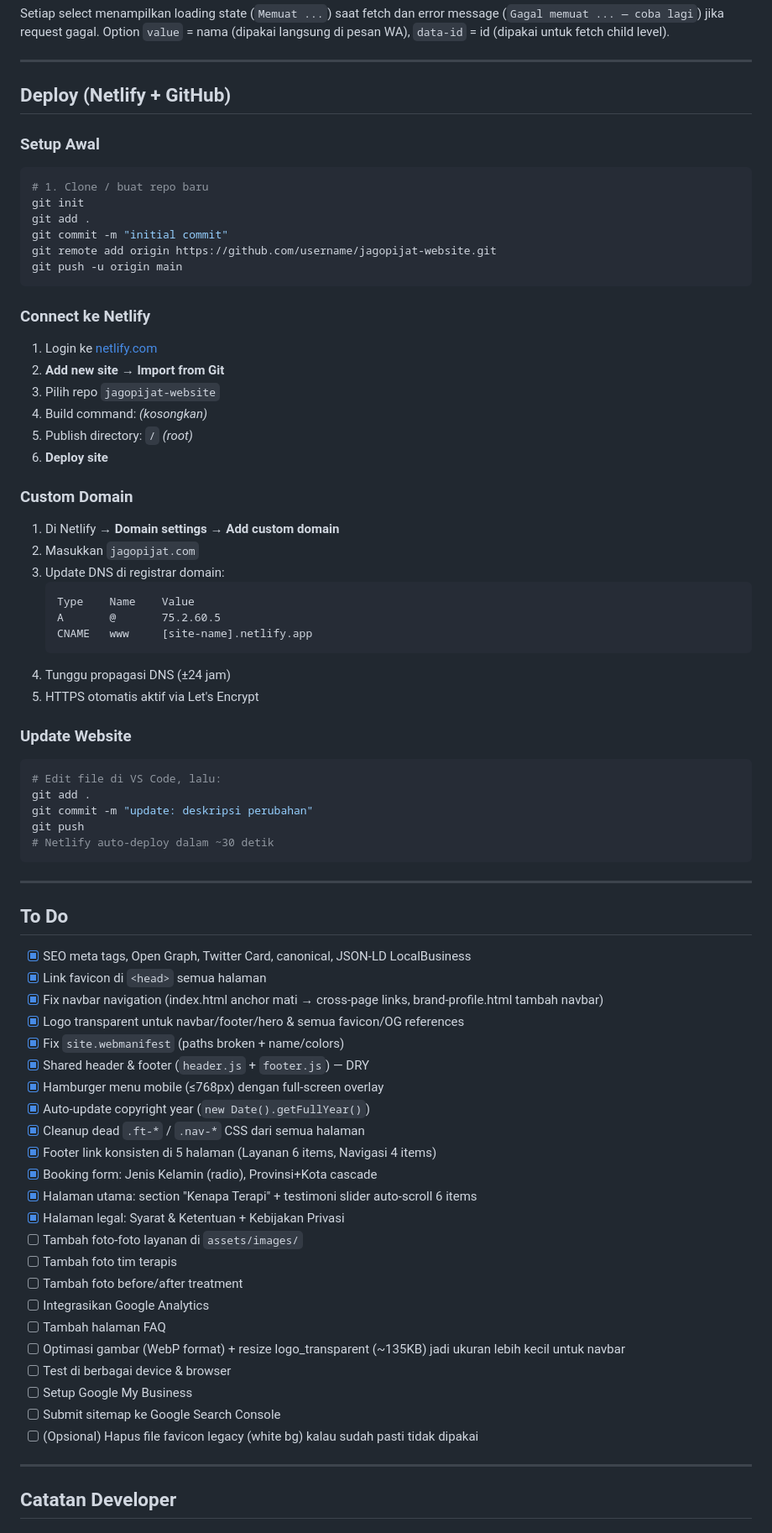
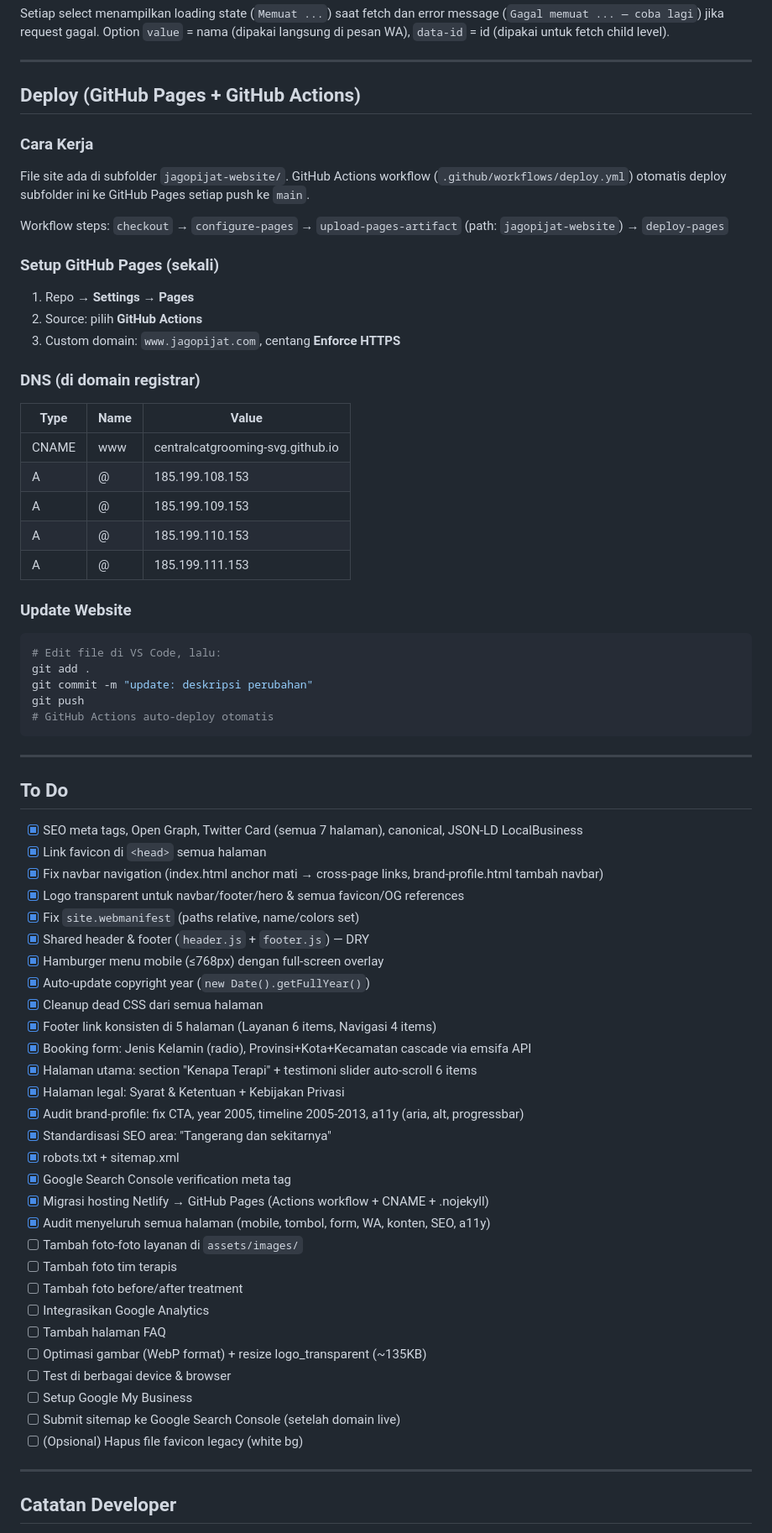
Before and after one commit to centralcatgrooming-svg/jagopijat-website, a Markdown page: jagopijat-website/jagopijat.md, the part around one of its changes. Shown at 84% size. GitHub-like rendering.

````diff
--- a/jagopijat-website/jagopijat.md
+++ b/jagopijat-website/jagopijat.md
@@ -281,37 +286,26 @@ Setiap select menampilkan loading state (`Memuat ...`) saat fetch dan error mess
 
 ---
 
-## Deploy (Netlify + GitHub)
+## Deploy (GitHub Pages + GitHub Actions)
 
-### Setup Awal
-```bash
-# 1. Clone / buat repo baru
-git init
-git add .
-git commit -m "initial commit"
-git remote add origin https://github.com/username/jagopijat-website.git
-git push -u origin main
-```
+### Cara Kerja
+File site ada di subfolder `jagopijat-website/`. GitHub Actions workflow (`.github/workflows/deploy.yml`) otomatis deploy subfolder ini ke GitHub Pages setiap push ke `main`.
 
-### Connect ke Netlify
-1. Login ke [netlify.com](https://netlify.com)
-2. **Add new site** → **Import from Git**
-3. Pilih repo `jagopijat-website`
-4. Build command: _(kosongkan)_
-5. Publish directory: `/` _(root)_
-6. **Deploy site**
+Workflow steps: `checkout` → `configure-pages` → `upload-pages-artifact` (path: `jagopijat-website`) → `deploy-pages`
 
-### Custom Domain
-1. Di Netlify → **Domain settings** → **Add custom domain**
-2. Masukkan `jagopijat.com`
-3. Update DNS di registrar domain:
-   ```
-   Type    Name    Value
-   A       @       75.2.60.5
-   CNAME   www     [site-name].netlify.app
-   ```
-4. Tunggu propagasi DNS (±24 jam)
-5. HTTPS otomatis aktif via Let's Encrypt
+### Setup GitHub Pages (sekali)
+1. Repo → **Settings** → **Pages**
+2. Source: pilih **GitHub Actions**
+3. Custom domain: `www.jagopijat.com`, centang **Enforce HTTPS**
+
+### DNS (di domain registrar)
+| Type | Name | Value |
+|------|------|-------|
+| CNAME | www | centralcatgrooming-svg.github.io |
+| A | @ | 185.199.108.153 |
+| A | @ | 185.199.109.153 |
+| A | @ | 185.199.110.153 |
+| A | @ | 185.199.111.153 |
 
 ### Update Website
 ```bash
@@ -319,35 +313,41 @@ git push -u origin main
 git add .
 git commit -m "update: deskripsi perubahan"
 git push
-# Netlify auto-deploy dalam ~30 detik
+# GitHub Actions auto-deploy otomatis
 ```
 
 ---
 
 ## To Do
-- [x] SEO meta tags, Open Graph, Twitter Card, canonical, JSON-LD LocalBusiness
+- [x] SEO meta tags, Open Graph, Twitter Card (semua 7 halaman), canonical, JSON-LD LocalBusiness
 - [x] Link favicon di `<head>` semua halaman
 - [x] Fix navbar navigation (index.html anchor mati → cross-page links, brand-profile.html tambah navbar)
 - [x] Logo transparent untuk navbar/footer/hero & semua favicon/OG references
-- [x] Fix `site.webmanifest` (paths broken + name/colors)
+- [x] Fix `site.webmanifest` (paths relative, name/colors set)
 - [x] Shared header & footer (`header.js` + `footer.js`) — DRY
 - [x] Hamburger menu mobile (≤768px) dengan full-screen overlay
 - [x] Auto-update copyright year (`new Date().getFullYear()`)
-- [x] Cleanup dead `.ft-*` / `.nav-*` CSS dari semua halaman
+- [x] Cleanup dead CSS dari semua halaman
 - [x] Footer link konsisten di 5 halaman (Layanan 6 items, Navigasi 4 items)
-- [x] Booking form: Jenis Kelamin (radio), Provinsi+Kota cascade
+- [x] Booking form: Jenis Kelamin (radio), Provinsi+Kota+Kecamatan cascade via emsifa API
 - [x] Halaman utama: section "Kenapa Terapi" + testimoni slider auto-scroll 6 items
 - [x] Halaman legal: Syarat & Ketentuan + Kebijakan Privasi
+- [x] Audit brand-profile: fix CTA, year 2005, timeline 2005-2013, a11y (aria, alt, progressbar)
+- [x] Standardisasi SEO area: "Tangerang dan sekitarnya"
+- [x] robots.txt + sitemap.xml
+- [x] Google Search Console verification meta tag
+- [x] Migrasi hosting Netlify → GitHub Pages (Actions workflow + CNAME + .nojekyll)
+- [x] Audit menyeluruh semua halaman (mobile, tombol, form, WA, konten, SEO, a11y)
 - [ ] Tambah foto-foto layanan di `assets/images/`
 - [ ] Tambah foto tim terapis
 - [ ] Tambah foto before/after treatment
 - [ ] Integrasikan Google Analytics
 - [ ] Tambah halaman FAQ
-- [ ] Optimasi gambar (WebP format) + resize logo_transparent (~135KB) jadi ukuran lebih kecil untuk navbar
+- [ ] Optimasi gambar (WebP format) + resize logo_transparent (~135KB)
 - [ ] Test di berbagai device & browser
 - [ ] Setup Google My Business
-- [ ] Submit sitemap ke Google Search Console
-- [ ] (Opsional) Hapus file favicon legacy (white bg) kalau sudah pasti tidak dipakai
+- [ ] Submit sitemap ke Google Search Console (setelah domain live)
+- [ ] (Opsional) Hapus file favicon legacy (white bg)
 
 ---
 
````
Also changed, not shown: other parts of jagopijat-website/jagopijat.md (+36 -31 lines).
